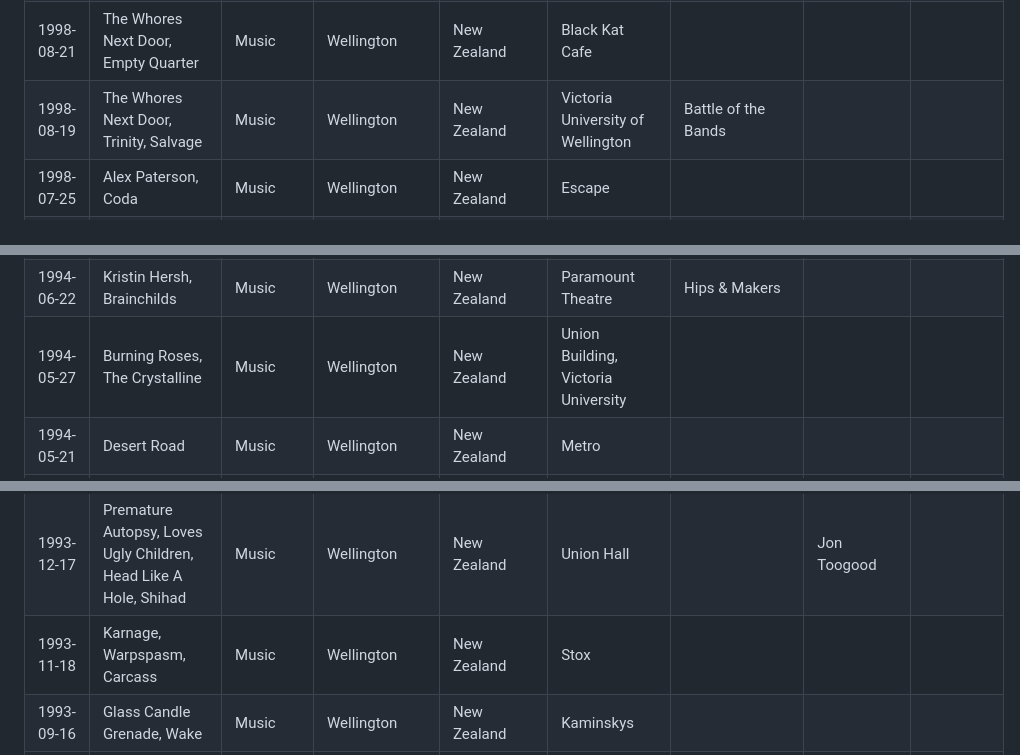
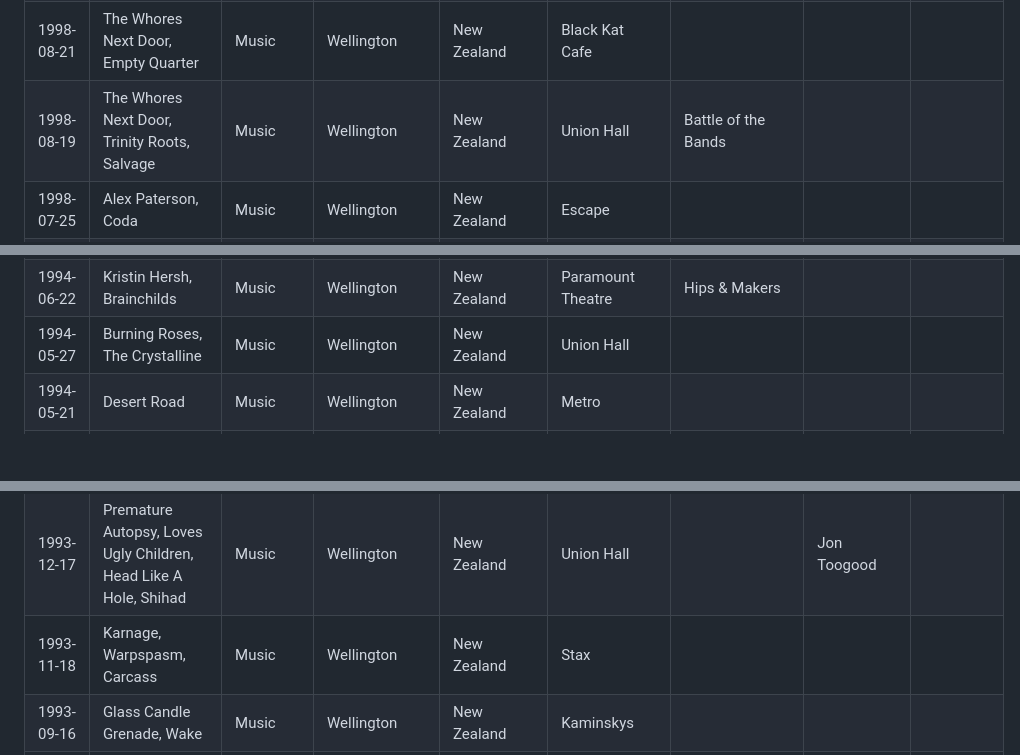
Before and after one commit to adrianparker/adrianparker.github.io, a Markdown page: content/GigTracker/gig-history.md, 3 parts joined by grey strips. Rendered like a GitHub page; blank space fills up the shorter version.

```diff
--- a/content/GigTracker/gig-history.md
+++ b/content/GigTracker/gig-history.md
@@ -458,7 +458,7 @@ Data has been manually improved, validated and some gigs identified in gigs-miss
 | 1998-09-14 | Death In June | Music | Wellington | New Zealand | Indigo | | | |
 | 1998-09-03 | The Whores Next Door, Lamps, Pushkats | Music | Wellington | New Zealand | Indigo | | | |
 | 1998-08-21 | The Whores Next Door, Empty Quarter | Music | Wellington | New Zealand | Black Kat Cafe | | | |
-| 1998-08-19 | The Whores Next Door, Trinity, Salvage | Music | Wellington | New Zealand | Victoria University of Wellington | Battle of the Bands | | |
+| 1998-08-19 | The Whores Next Door, Trinity Roots, Salvage | Music | Wellington | New Zealand | Union Hall | Battle of the Bands | | |
 | 1998-07-25 | Alex Paterson, Coda | Music | Wellington | New Zealand | Escape | | | |
 | 1998-06-13 | The Whores Next Door, Wretched Skinny | Music | Wellington | New Zealand | Black Kat Cafe | | | |
 | 1998-04-09 | Breathe, The Stereo Bus, Tim Finn, DLT & Che Fu, Head Like A Hole | Music | Wellington | New Zealand | Wellington Town Hall | | DLT, Che Fu | |
@@ -509,7 +509,7 @@ Data has been manually improved, validated and some gigs identified in gigs-miss
 | 1994-07-23 | Supergroove, Thorazine Shuffle, DLT | Music | Wellington | New Zealand | James Cabaret | | Che Fu | |
 | 1994-07-01 | Head Like A Hole, Monster | Music | Wellington | New Zealand | Union Hall | | | |
 | 1994-06-22 | Kristin Hersh, Brainchilds | Music | Wellington | New Zealand | Paramount Theatre | Hips & Makers | | |
-| 1994-05-27 | Burning Roses, The Crystalline | Music | Wellington | New Zealand | Union Building, Victoria University | | | |
+| 1994-05-27 | Burning Roses, The Crystalline | Music | Wellington | New Zealand | Union Hall | | | |
 | 1994-05-21 | Desert Road | Music | Wellington | New Zealand | Metro | | | |
 | 1994-04-27 | Muttonbirds, Emma Paki, Bilge Festival | Music | Wellington | New Zealand | James Cabaret | Salty | Don McGlashan | |
 | 1994-03-01 | The 3Ds, Bailter Space, Solid Gold Hell | Music | Wellington | New Zealand | Union Hall | | | |
@@ -521,7 +521,7 @@ Data has been manually improved, validated and some gigs identified in gigs-miss
 | 1994-01-15 | Supergroove, Andrew Fagan, The Warratahs, R. Bryant, K Borich, Hello Sailor, Jan Hellriegel, Dave Dobbyn, Shona Laing, Straitjacket Fits, Desert Road, The Exponents, Drawn, Wildfire, Shihad, Head Like A Hole, Dead Flowers | Music | Woodville | New Zealand | | Mountain Rock III | Barry Saunders, Che Fu, Jon Toogood, Jordan Luck | |
 | 1994-01-14 | Dave Dobbyn, The Exponents | Music | Wellington | New Zealand | James Cabaret | | Jordan Luck | |
 | 1993-12-17 | Premature Autopsy, Loves Ugly Children, Head Like A Hole, Shihad | Music | Wellington | New Zealand | Union Hall | | Jon Toogood | |
-| 1993-11-18 | Karnage, Warpspasm, Carcass | Music | Wellington | New Zealand | Stox | | | |
+| 1993-11-18 | Karnage, Warpspasm, Carcass | Music | Wellington | New Zealand | Stax | | | |
 | 1993-09-16 | Glass Candle Grenade, Wake | Music | Wellington | New Zealand | Kaminskys | | | |
 | 1993-09-12 | Living Colour, Big Deal | Music | Wellington | New Zealand | Wellington Town Hall | | | |
 | 1993-08-15 | Wellington Youth Choir, Manawatu Youth Choir | Music | Wellington | New Zealand | | | | |
```
Also changed, not shown: other parts of content/GigTracker/gig-history.md (+5 -5 lines).
